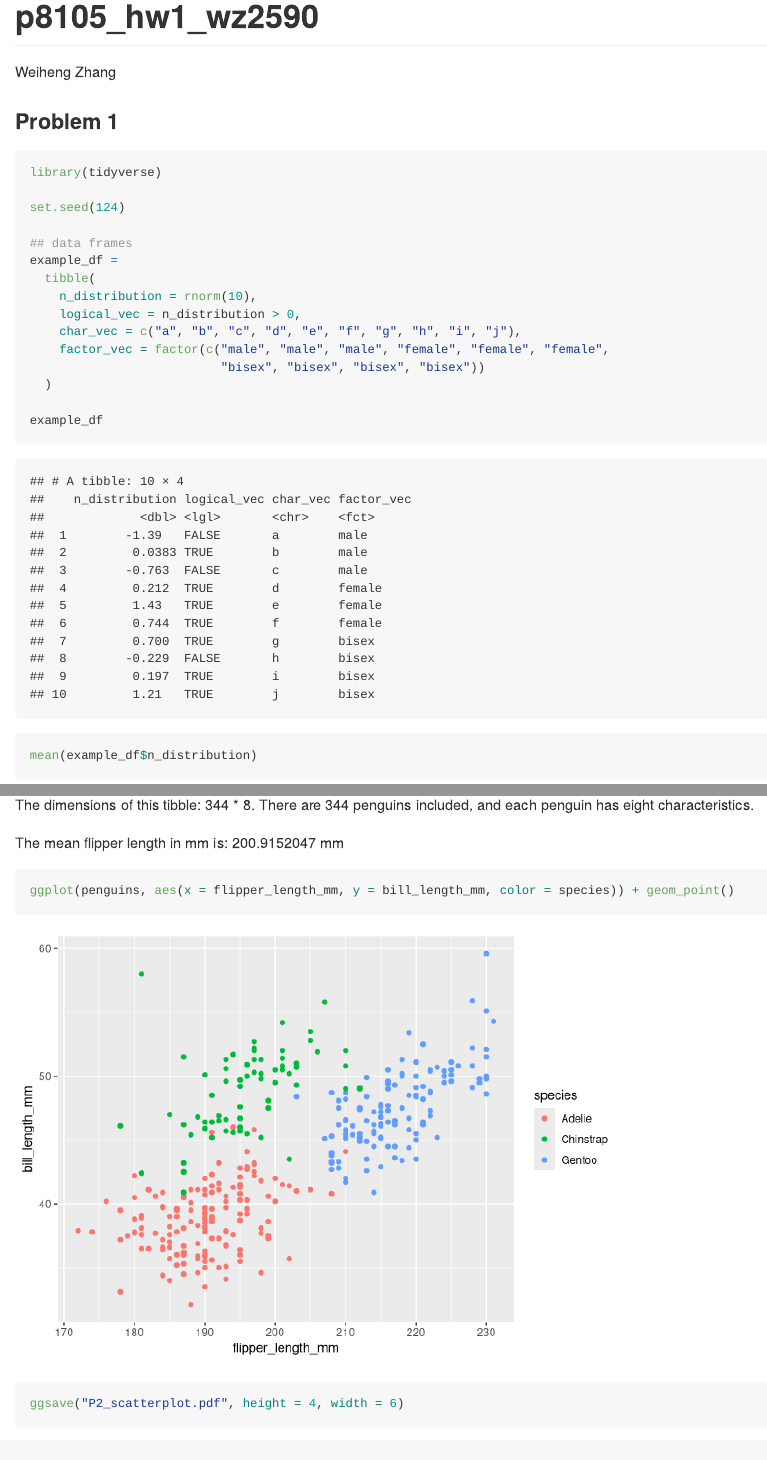
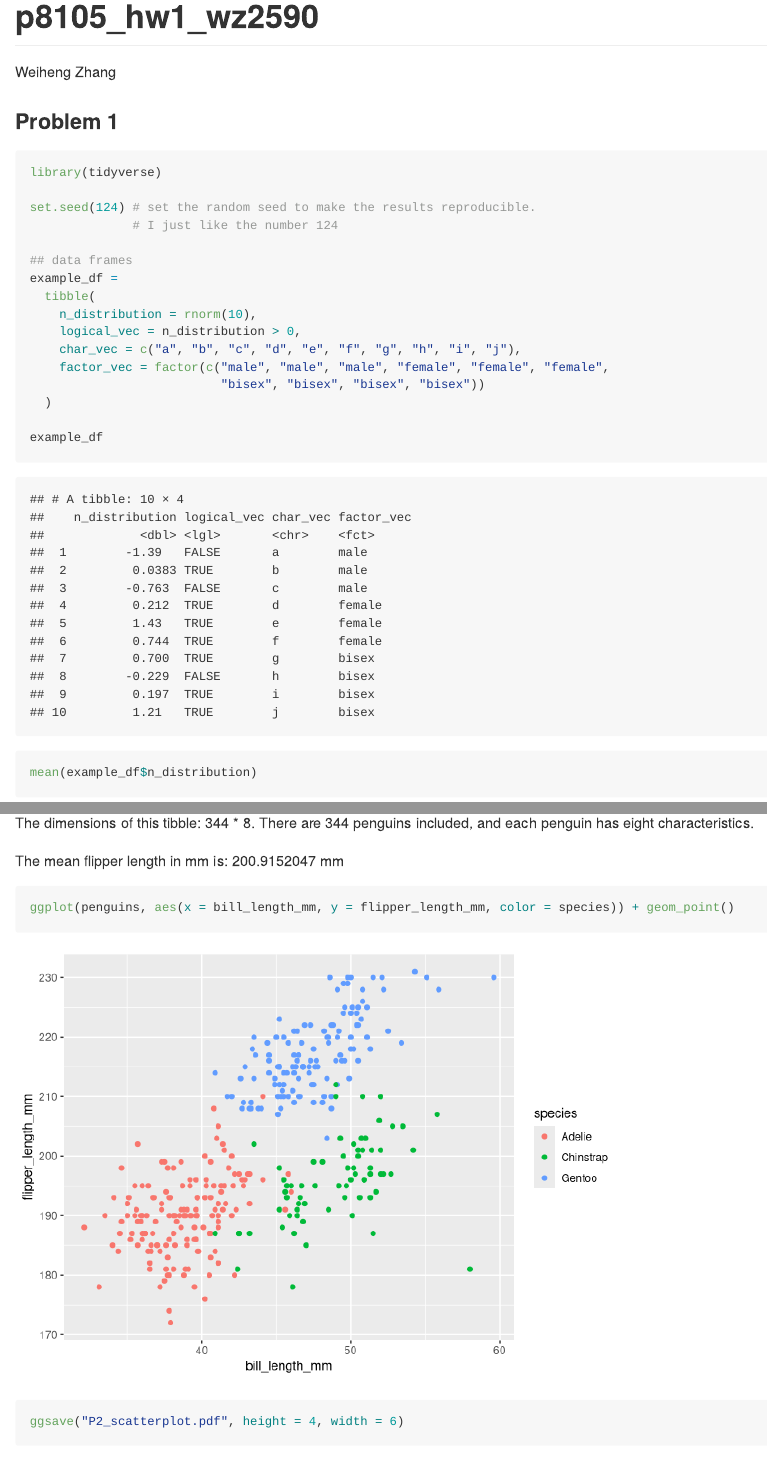
Before and after one commit to wz2590/p8105_hw1_wz2590, an R Markdown document (p8105_hw1_wz2590.Rmd): the page in a window 1100 px wide, from its top, and a second part further down, joined at a grey line. Rendered offline with R 4.5, knitr and Pandoc, with nearby package versions.

Commit message:
switch the y and x axis of the scatterplot

````diff
--- a/p8105_hw1_wz2590.Rmd
+++ b/p8105_hw1_wz2590.Rmd
@@ -12,7 +12,8 @@ author: Weiheng Zhang
 ```{r  problem 1-1, message = FALSE}
 library(tidyverse)
 
-set.seed(124)
+set.seed(124) # set the random seed to make the results reproducible.
+              # I just like the number 124
 
 ## data frames
 example_df =
@@ -65,6 +66,6 @@ The mean flipper length in mm is: `r mean(penguins$flipper_length_mm, na.rm=TRUE
 
 
 ```{r  problem 2-2, warning = FALSE, message = FALSE}
-ggplot(penguins, aes(x = flipper_length_mm, y = bill_length_mm, color = species)) + geom_point()
+ggplot(penguins, aes(x = bill_length_mm, y = flipper_length_mm, color = species)) + geom_point()
 ggsave("P2_scatterplot.pdf", height = 4, width = 6)
 ```
````
Also changed, not shown: P2_scatterplot.pdf, p8105_hw1_wz2590.md, p8105_hw1_wz2590_files/figure-gfm/problem 2-2-1.png.
